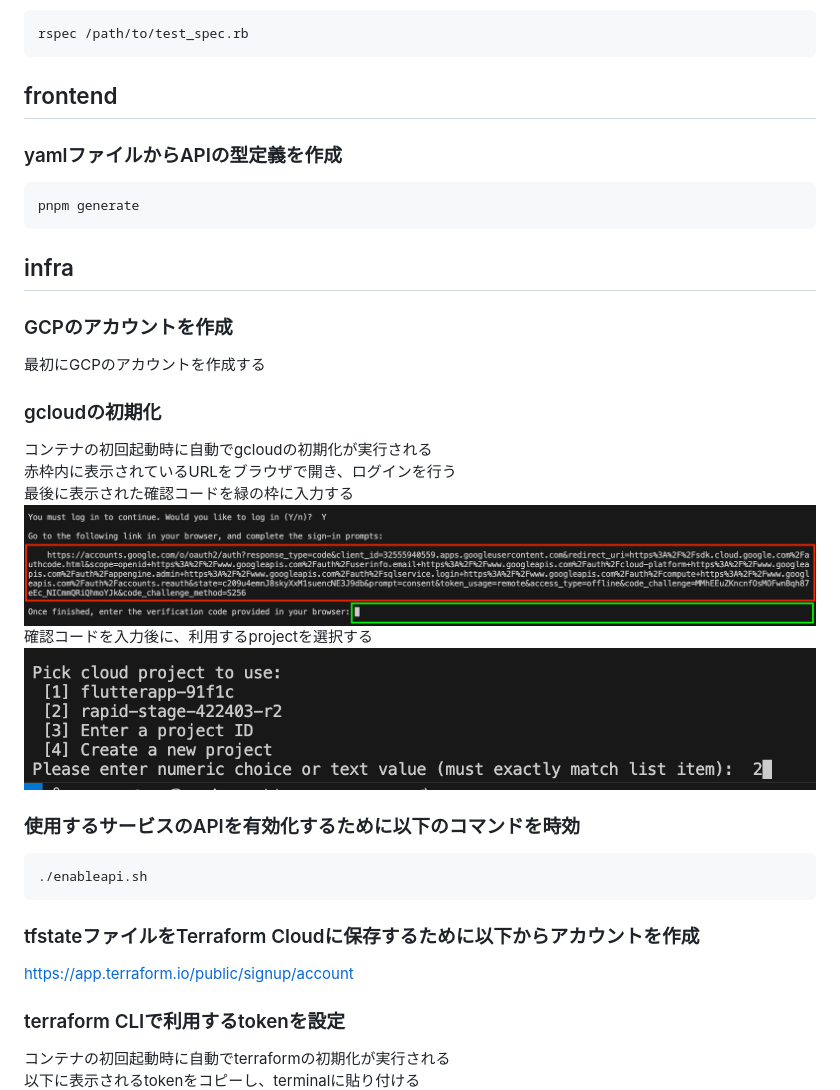
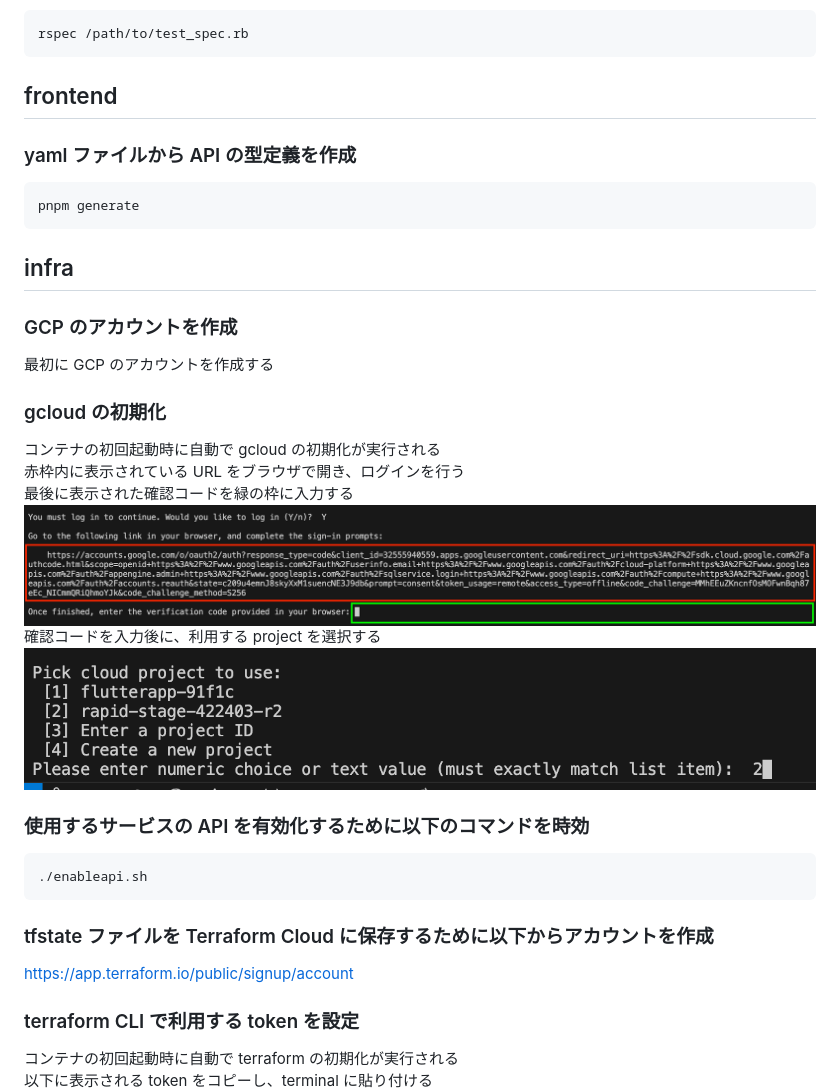
Before and after one commit to rei1011/Kuchikomi-Navi, a Markdown page: README.md, the part around the change printed below. GitHub-like rendering.

````diff
--- a/README.md
+++ b/README.md
@@ -80,35 +101,42 @@ bin/rails spec
 rspec /path/to/test_spec.rb
 ```
 
+## frontend
 
-## frontend
-### yamlファイルからAPIの型定義を作成
+### yaml ファイルから API の型定義を作成
+
 ```
 pnpm generate
 ```
 
 ## infra
-### GCPのアカウントを作成
-最初にGCPのアカウントを作成する
 
-### gcloudの初期化
-コンテナの初回起動時に自動でgcloudの初期化が実行される<br>
-赤枠内に表示されているURLをブラウザで開き、ログインを行う<br>
+### GCP のアカウントを作成
+
+最初に GCP のアカウントを作成する
+
+### gcloud の初期化
+
+コンテナの初回起動時に自動で gcloud の初期化が実行される<br>
+赤枠内に表示されている URL をブラウザで開き、ログインを行う<br>
 最後に表示された確認コードを緑の枠に入力する
 ![alt text](./docs_image/image.png)
-確認コードを入力後に、利用するprojectを選択する
+確認コードを入力後に、利用する project を選択する
 ![alt text](./docs_image/image2.png)
 
-### 使用するサービスのAPIを有効化するために以下のコマンドを時効
+### 使用するサービスの API を有効化するために以下のコマンドを時効
+
 ```
 ./enableapi.sh
 ```
 
-### tfstateファイルをTerraform Cloudに保存するために以下からアカウントを作成
+### tfstate ファイルを Terraform Cloud に保存するために以下からアカウントを作成
+
 https://app.terraform.io/public/signup/account
 
-### terraform CLIで利用するtokenを設定
-コンテナの初回起動時に自動でterraformの初期化が実行される<br>
-以下に表示されるtokenをコピーし、terminalに貼り付ける<br>
+### terraform CLI で利用する token を設定
+
+コンテナの初回起動時に自動で terraform の初期化が実行される<br>
+以下に表示される token をコピーし、terminal に貼り付ける<br>
 ![alt text](./docs_image/image4.png)
 
````
Also changed, not shown: other parts of README.md (+67 -19 lines), docs_image/lhci_server_before_setup.png (added).
